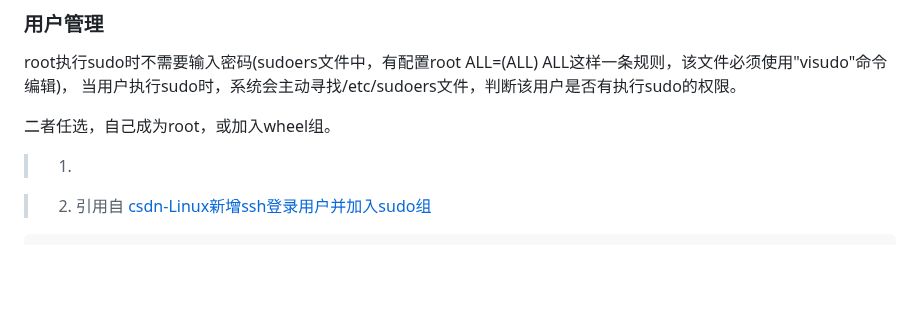
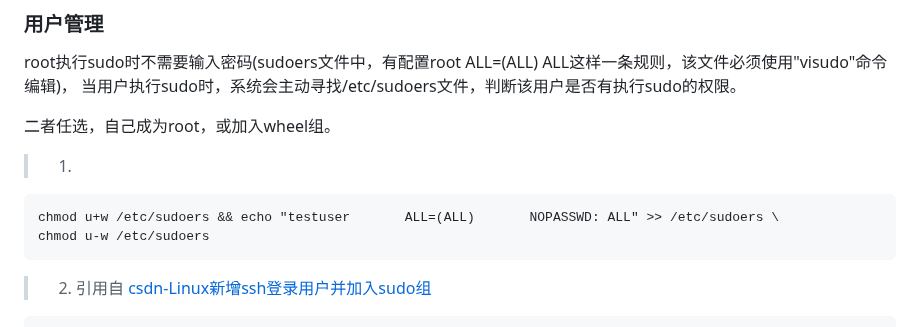
Before and after one commit to hoochanlon/scripts, a Markdown page: LINUXZERO-2.md, the part around the change. Rendered like a GitHub page; blank space fills up the shorter version.

````diff
--- a/LINUXZERO-2.md
+++ b/LINUXZERO-2.md
@@ -68,6 +68,12 @@ root执行sudo时不需要输入密码(sudoers文件中，有配置root ALL=(ALL
 二者任选，自己成为root，或加入wheel组。
 
 > 1.
+
+
+```
+chmod u+w /etc/sudoers && echo "testuser       ALL=(ALL)       NOPASSWD: ALL" >> /etc/sudoers \
+chmod u-w /etc/sudoers
+```
 
 
 > 2. 引用自 [csdn-Linux新增ssh登录用户并加入sudo组](https://blog.csdn.net/xiunai78/article/details/84578529)
````
